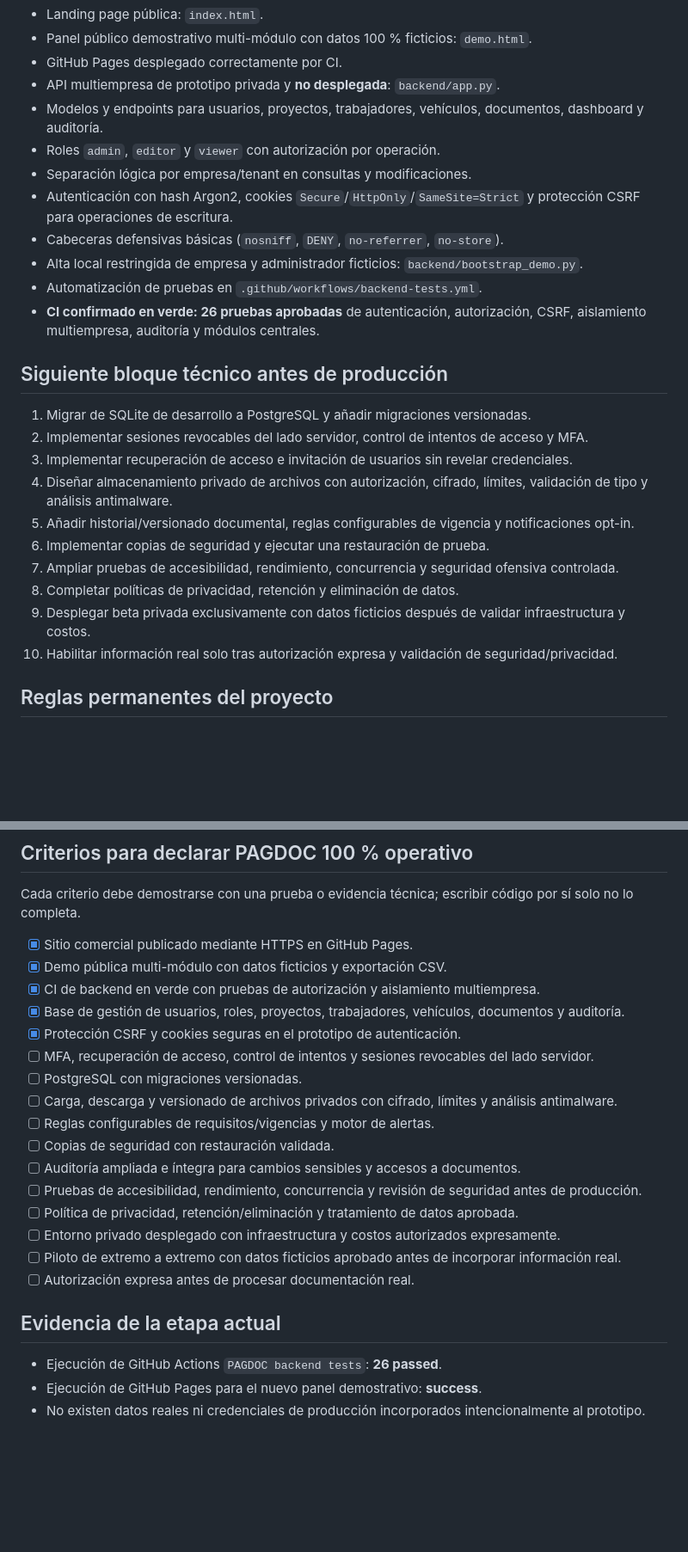
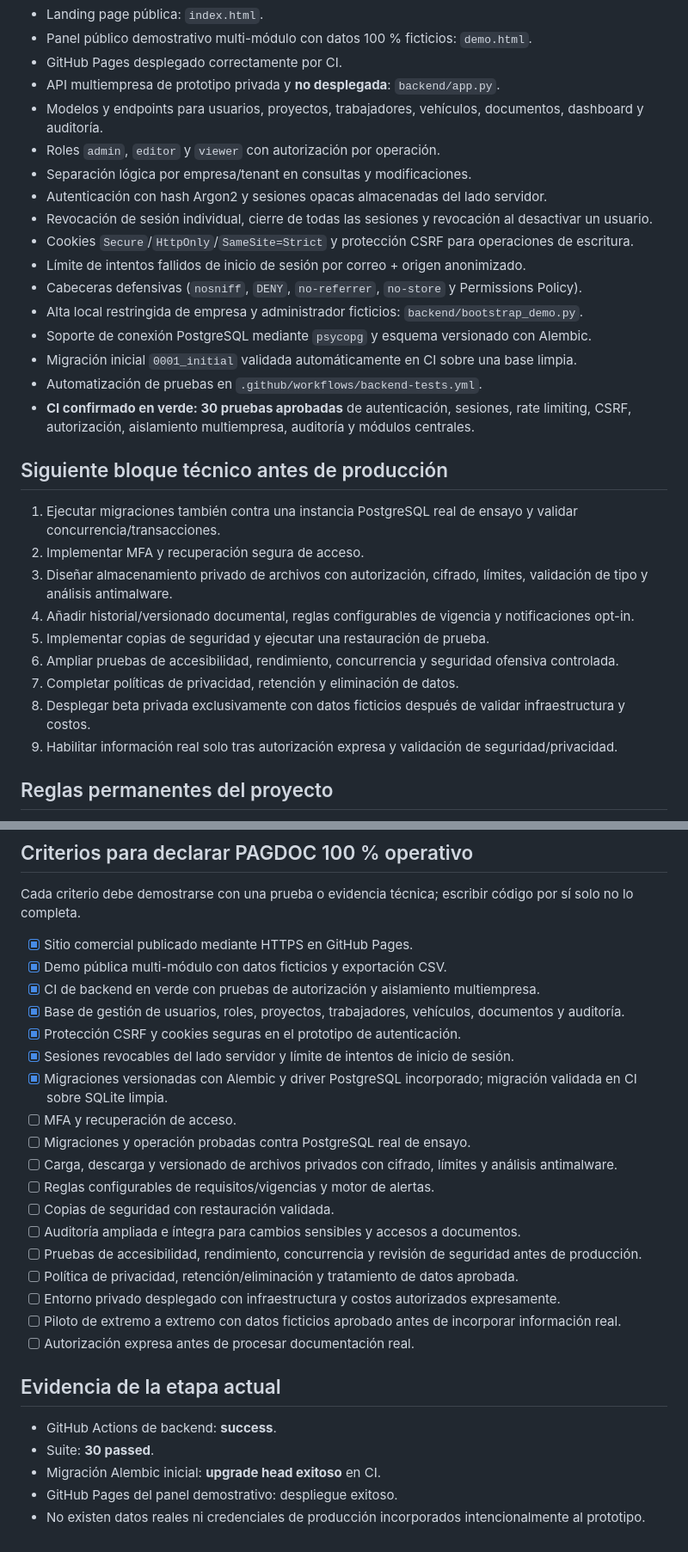
Before and after one commit to PAGDOC-CL/pagdoc-cl.github.io, a Markdown page: ROADMAP.md, 2 parts joined by grey strips. Shown at 86% size. GitHub-like rendering; blank space fills up the shorter version.

Commit message:
Record revocable sessions, rate limiting and validated schema migration

```diff
--- a/ROADMAP.md
+++ b/ROADMAP.md
@@ -10,23 +10,27 @@ Actualización: 13 de octubre de 2026.
 - Modelos y endpoints para usuarios, proyectos, trabajadores, vehículos, documentos, dashboard y auditoría.
 - Roles `admin`, `editor` y `viewer` con autorización por operación.
 - Separación lógica por empresa/tenant en consultas y modificaciones.
-- Autenticación con hash Argon2, cookies `Secure`/`HttpOnly`/`SameSite=Strict` y protección CSRF para operaciones de escritura.
-- Cabeceras defensivas básicas (`nosniff`, `DENY`, `no-referrer`, `no-store`).
+- Autenticación con hash Argon2 y sesiones opacas almacenadas del lado servidor.
+- Revocación de sesión individual, cierre de todas las sesiones y revocación al desactivar un usuario.
+- Cookies `Secure`/`HttpOnly`/`SameSite=Strict` y protección CSRF para operaciones de escritura.
+- Límite de intentos fallidos de inicio de sesión por correo + origen anonimizado.
+- Cabeceras defensivas (`nosniff`, `DENY`, `no-referrer`, `no-store` y Permissions Policy).
 - Alta local restringida de empresa y administrador ficticios: `backend/bootstrap_demo.py`.
+- Soporte de conexión PostgreSQL mediante `psycopg` y esquema versionado con Alembic.
+- Migración inicial `0001_initial` validada automáticamente en CI sobre una base limpia.
 - Automatización de pruebas en `.github/workflows/backend-tests.yml`.
-- **CI confirmado en verde: 26 pruebas aprobadas** de autenticación, autorización, CSRF, aislamiento multiempresa, auditoría y módulos centrales.
+- **CI confirmado en verde: 30 pruebas aprobadas** de autenticación, sesiones, rate limiting, CSRF, autorización, aislamiento multiempresa, auditoría y módulos centrales.
 
 ## Siguiente bloque técnico antes de producción
-1. Migrar de SQLite de desarrollo a PostgreSQL y añadir migraciones versionadas.
-2. Implementar sesiones revocables del lado servidor, control de intentos de acceso y MFA.
-3. Implementar recuperación de acceso e invitación de usuarios sin revelar credenciales.
-4. Diseñar almacenamiento privado de archivos con autorización, cifrado, límites, validación de tipo y análisis antimalware.
-5. Añadir historial/versionado documental, reglas configurables de vigencia y notificaciones opt-in.
-6. Implementar copias de seguridad y ejecutar una restauración de prueba.
-7. Ampliar pruebas de accesibilidad, rendimiento, concurrencia y seguridad ofensiva controlada.
-8. Completar políticas de privacidad, retención y eliminación de datos.
-9. Desplegar beta privada exclusivamente con datos ficticios después de validar infraestructura y costos.
-10. Habilitar información real solo tras autorización expresa y validación de seguridad/privacidad.
+1. Ejecutar migraciones también contra una instancia PostgreSQL real de ensayo y validar concurrencia/transacciones.
+2. Implementar MFA y recuperación segura de acceso.
+3. Diseñar almacenamiento privado de archivos con autorización, cifrado, límites, validación de tipo y análisis antimalware.
+4. Añadir historial/versionado documental, reglas configurables de vigencia y notificaciones opt-in.
+5. Implementar copias de seguridad y ejecutar una restauración de prueba.
+6. Ampliar pruebas de accesibilidad, rendimiento, concurrencia y seguridad ofensiva controlada.
+7. Completar políticas de privacidad, retención y eliminación de datos.
+8. Desplegar beta privada exclusivamente con datos ficticios después de validar infraestructura y costos.
+9. Habilitar información real solo tras autorización expresa y validación de seguridad/privacidad.
 
 ## Reglas permanentes del proyecto
 - Costo inicial aprobado: **$0 CLP**. No contratar recursos ni generar cobros sin aprobación explícita.
@@ -45,8 +49,10 @@ Cada criterio debe demostrarse con una prueba o evidencia técnica; escribir có
 - [x] CI de backend en verde con pruebas de autorización y aislamiento multiempresa.
 - [x] Base de gestión de usuarios, roles, proyectos, trabajadores, vehículos, documentos y auditoría.
 - [x] Protección CSRF y cookies seguras en el prototipo de autenticación.
-- [ ] MFA, recuperación de acceso, control de intentos y sesiones revocables del lado servidor.
-- [ ] PostgreSQL con migraciones versionadas.
+- [x] Sesiones revocables del lado servidor y límite de intentos de inicio de sesión.
+- [x] Migraciones versionadas con Alembic y driver PostgreSQL incorporado; migración validada en CI sobre SQLite limpia.
+- [ ] MFA y recuperación de acceso.
+- [ ] Migraciones y operación probadas contra PostgreSQL real de ensayo.
 - [ ] Carga, descarga y versionado de archivos privados con cifrado, límites y análisis antimalware.
 - [ ] Reglas configurables de requisitos/vigencias y motor de alertas.
 - [ ] Copias de seguridad con restauración validada.
@@ -58,6 +64,8 @@ Cada criterio debe demostrarse con una prueba o evidencia técnica; escribir có
 - [ ] Autorización expresa antes de procesar documentación real.
 
 ## Evidencia de la etapa actual
-- Ejecución de GitHub Actions `PAGDOC backend tests`: **26 passed**.
-- Ejecución de GitHub Pages para el nuevo panel demostrativo: **success**.
+- GitHub Actions de backend: **success**.
+- Suite: **30 passed**.
+- Migración Alembic inicial: **upgrade head exitoso** en CI.
+- GitHub Pages del panel demostrativo: despliegue exitoso.
 - No existen datos reales ni credenciales de producción incorporados intencionalmente al prototipo.
```
